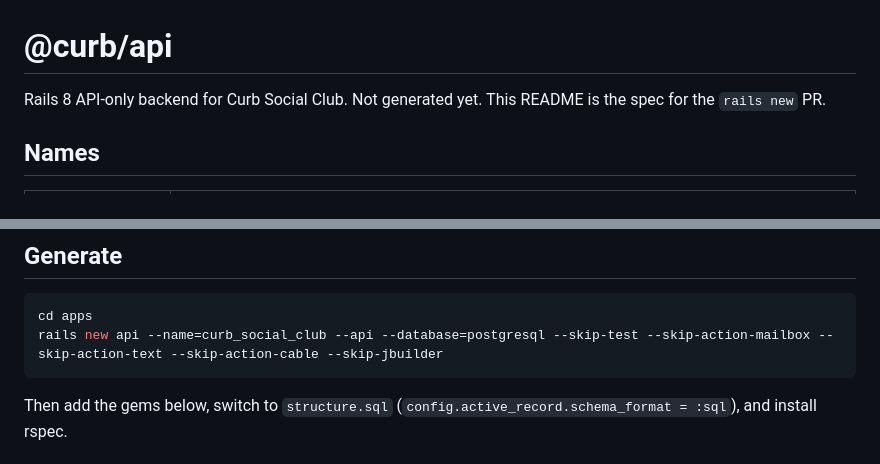
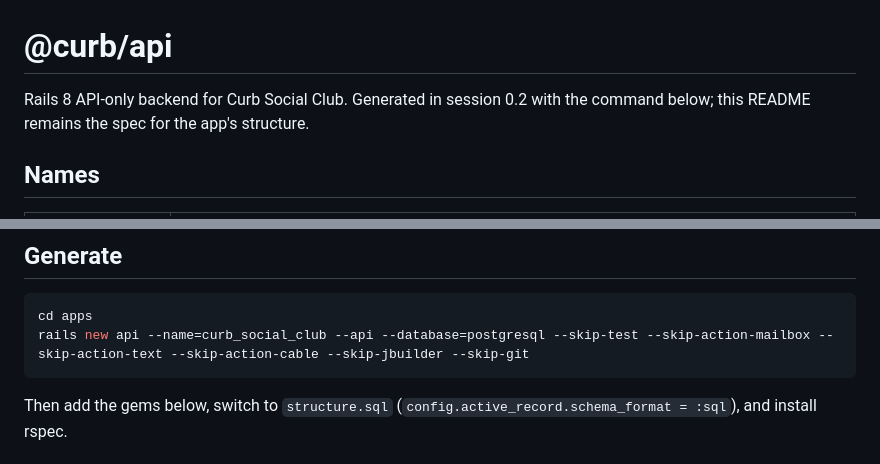
Before and after one commit to amirsaifi77/curb-social-club, a Markdown page: apps/api/README.md, 2 parts joined by grey strips. GitHub-like rendering.

Commit message:
docs(api): mark app generated and add --skip-git to the generate command
Co-Authored-By: Claude Fable 5 <noreply@anthropic.com>
Claude-Session: https://claude.ai/code/session_01CxqeiVoUgSdzmY6zsS31Wu

````diff
--- a/apps/api/README.md
+++ b/apps/api/README.md
@@ -1,6 +1,6 @@
 # @curb/api
 
-Rails 8 API-only backend for Curb Social Club. Not generated yet. This README is the spec for the `rails new` PR.
+Rails 8 API-only backend for Curb Social Club. Generated in session 0.2 with the command below; this README remains the spec for the app's structure.
 
 ## Names
 
@@ -17,7 +17,7 @@ Rails 8 API-only backend for Curb Social Club. Not generated yet. This README is
 
 ```sh
 cd apps
-rails new api --name=curb_social_club --api --database=postgresql --skip-test --skip-action-mailbox --skip-action-text --skip-action-cable --skip-jbuilder
+rails new api --name=curb_social_club --api --database=postgresql --skip-test --skip-action-mailbox --skip-action-text --skip-action-cable --skip-jbuilder --skip-git
 ```
 
 Then add the gems below, switch to `structure.sql` (`config.active_record.schema_format = :sql`), and install rspec.
````
